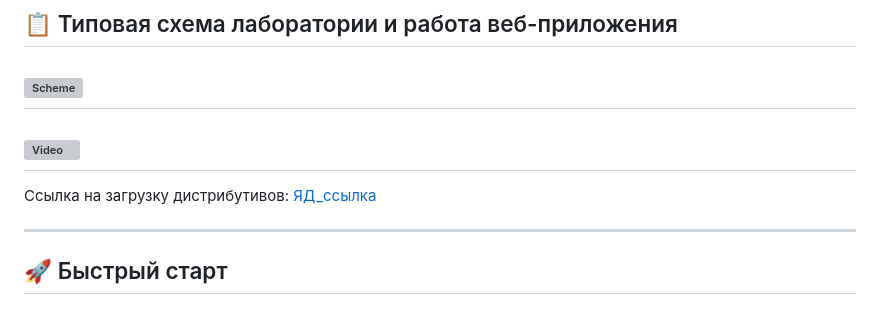
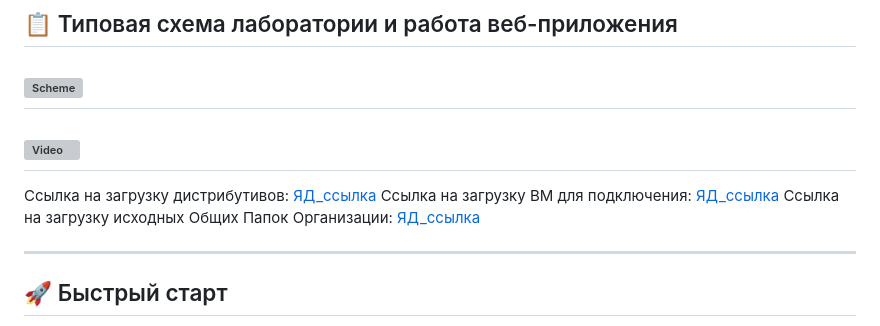
Before and after one commit to flag-boolean/web-gs-2026, a Markdown page: README.md, the part around the change. Drawn GitHub-style; grey boxes are pictures that could not be loaded.

```diff
--- a/README.md
+++ b/README.md
@@ -9,6 +9,8 @@
 ![Video](GS_CORPA_26_Scheme_Lab.gif)
 ---
 Ссылка на загрузку дистрибутивов: [ЯД_ссылка](https://disk.yandex.ru/d/lT0awes-7CtpeQ)
+Ссылка на загрузку ВМ для подключения: [ЯД_ссылка](https://disk.yandex.ru/d/xURorQyBTHTaBw)
+Ссылка на загрузку исходных Общих Папок Организации: [ЯД_ссылка](https://disk.yandex.ru/d/MsARJijPx8YF4w)
 
 ---
 ## 🚀 Быстрый старт
```
